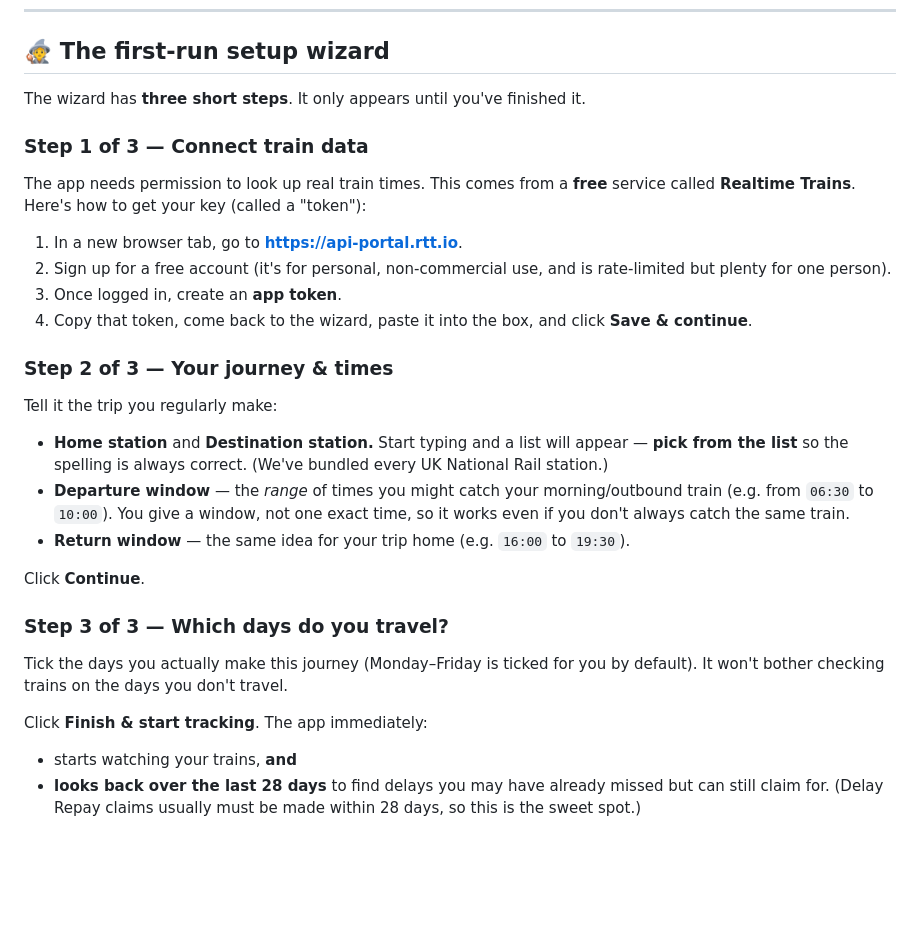
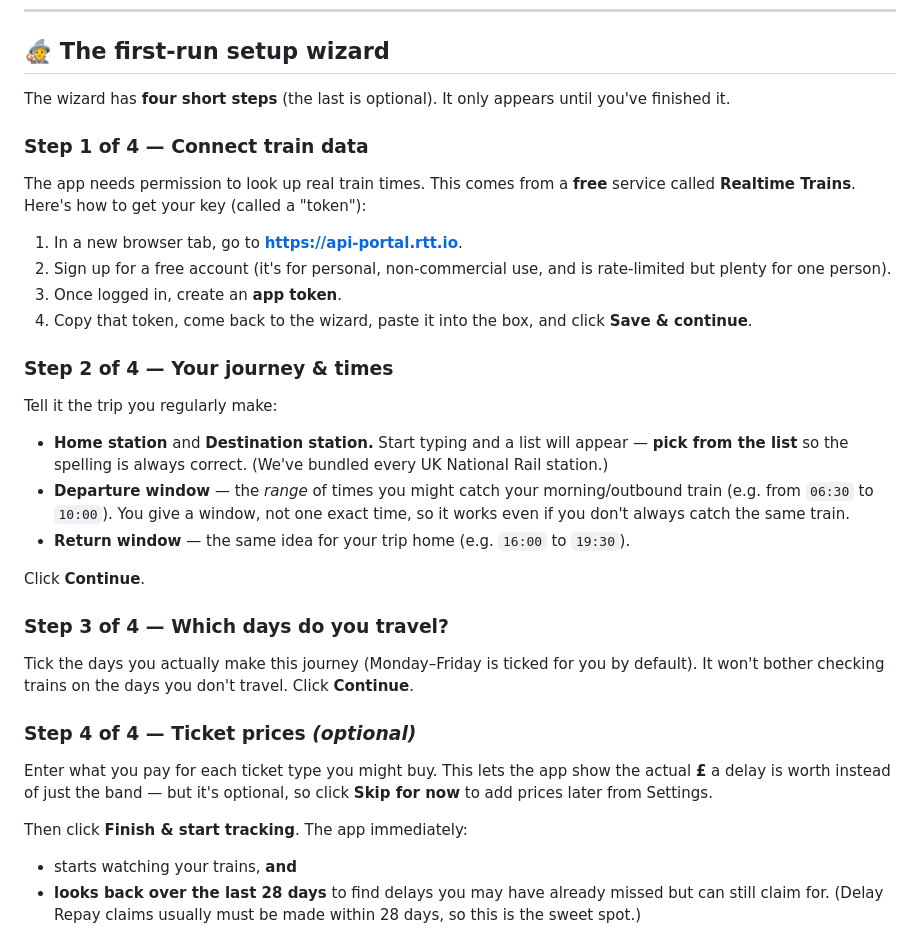
Before and after one commit to ejwmcdonagh/delay-repay-sweeper, a Markdown page: README.md, the part around one of its changes. Rendered like a GitHub page; blank space fills up the shorter version.

```diff
--- a/README.md
+++ b/README.md
@@ -148,9 +149,9 @@ The first time you open it, you'll be greeted by the **setup wizard**. On to tha
 
 ## 🧙 The first-run setup wizard
 
-The wizard has **three short steps**. It only appears until you've finished it.
+The wizard has **four short steps** (the last is optional). It only appears until you've finished it.
 
-### Step 1 of 3 — Connect train data
+### Step 1 of 4 — Connect train data
 
 The app needs permission to look up real train times. This comes from a **free** service called
 **Realtime Trains**. Here's how to get your key (called a "token"):
@@ -161,7 +162,7 @@ The app needs permission to look up real train times. This comes from a **free**
 3. Once logged in, create an **app token**.
 4. Copy that token, come back to the wizard, paste it into the box, and click **Save & continue**.
 
-### Step 2 of 3 — Your journey & times
+### Step 2 of 4 — Your journey & times
 
 Tell it the trip you regularly make:
 
@@ -174,12 +175,18 @@ Tell it the trip you regularly make:
 
 Click **Continue**.
 
-### Step 3 of 3 — Which days do you travel?
+### Step 3 of 4 — Which days do you travel?
 
 Tick the days you actually make this journey (Monday–Friday is ticked for you by default). It won't
-bother checking trains on the days you don't travel.
+bother checking trains on the days you don't travel. Click **Continue**.
 
-Click **Finish & start tracking**. The app immediately:
+### Step 4 of 4 — Ticket prices *(optional)*
+
+Enter what you pay for each ticket type you might buy. This lets the app show the actual **£** a
+delay is worth instead of just the band — but it's optional, so click **Skip for now** to add prices
+later from Settings.
+
+Then click **Finish & start tracking**. The app immediately:
 
 - starts watching your trains, **and**
 - **looks back over the last 28 days** to find delays you may have already missed but can still
```
Also changed, not shown: other parts of README.md (+71 -28 lines).
